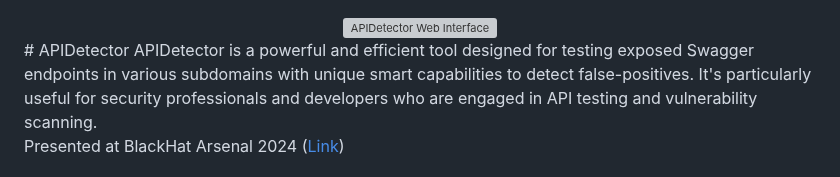
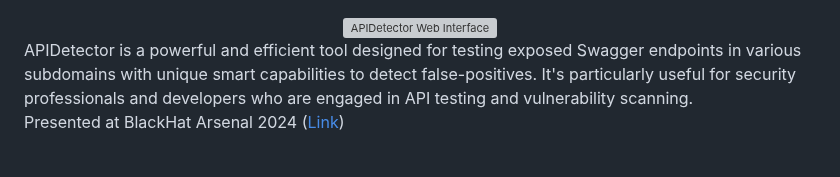
Before and after one commit to brinhosa/apidetector, a Markdown page: README.md, the part around the change. Drawn GitHub-style; grey boxes are pictures that could not be loaded.

```diff
--- a/README.md
+++ b/README.md
@@ -1,5 +1,4 @@
 <center><img src="https://github.com/brinhosa/apidetector/blob/main/apidetectorlogo.png?raw=true" alt="APIDetector Web Interface" width="250" align="center"/></center>
-# APIDetector
 APIDetector is a powerful and efficient tool designed for testing exposed Swagger endpoints in various subdomains with unique smart capabilities to detect false-positives. It's particularly useful for security professionals and developers who are engaged in API testing and vulnerability scanning.
 
 Presented at BlackHat Arsenal 2024 ([Link](https://www.blackhat.com/us-24/arsenal/schedule/index.html#apidetector-advanced-swagger-endpoint-detection-and-vulnerability-analysis-39649))
```
